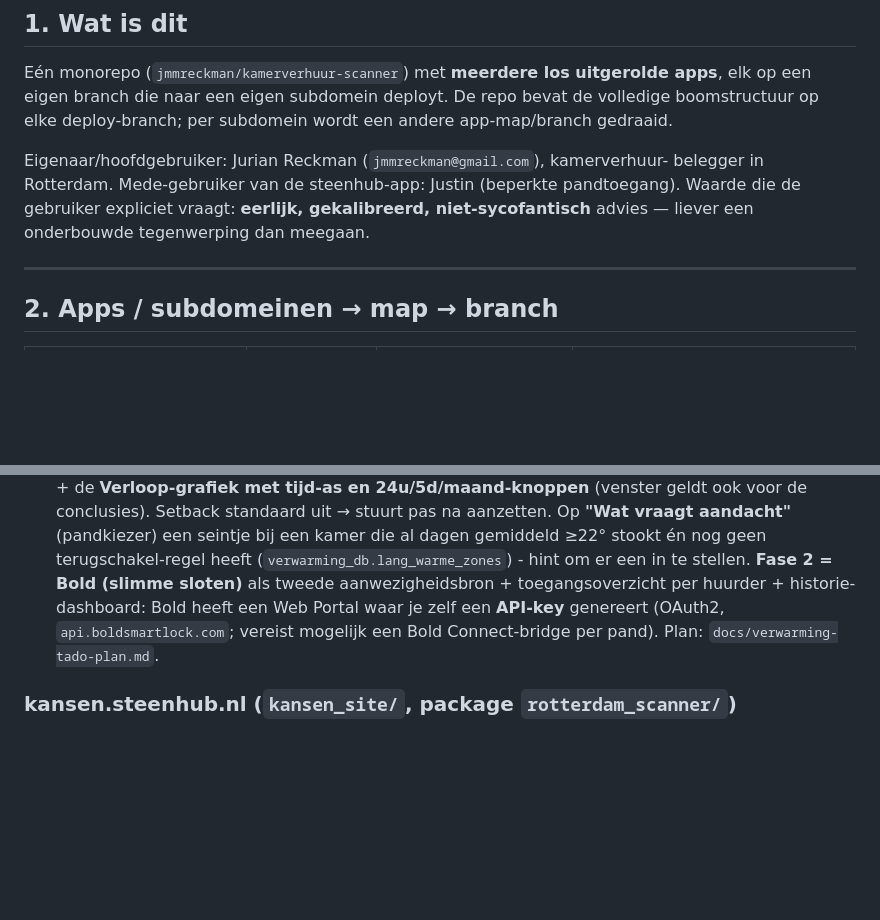
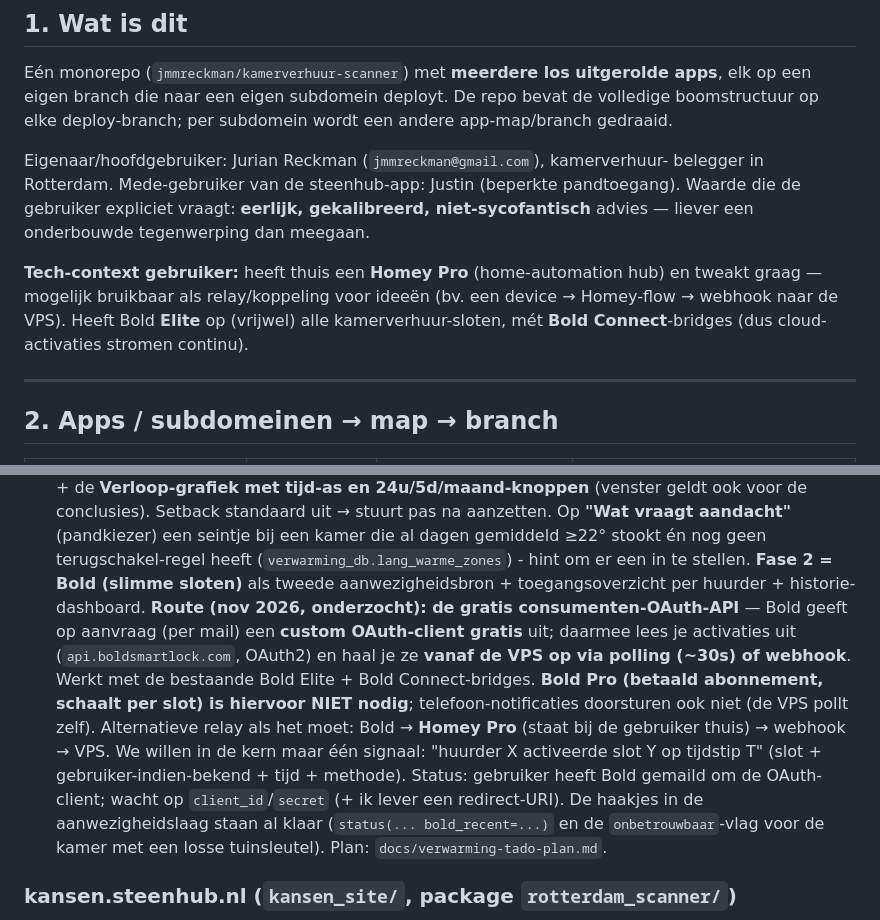
Before and after one commit to jmmreckman/kamerverhuur-scanner, a Markdown page: CLAUDE.md, 2 parts joined by grey strips. Rendered like a GitHub page; blank space fills up the shorter version.

Commit message:
Geheugen: Homey Pro thuis + Bold Fase 2 = gratis consumenten-OAuth-API
- Vastgelegd dat de gebruiker thuis een Homey Pro heeft (home-automation hub,
  tweakt graag) - mogelijke relay voor ideeen (device -> Homey-flow -> webhook -> VPS).
  Ook: Bold Elite op (vrijwel) alle sloten, met Bold Connect-bridges.
- Bold Fase 2-notitie bijgewerkt naar de onderzochte route: de GRATIS consumenten-
  OAuth-API (Bold geeft op aanvraag een custom OAuth-client gratis uit; pollen/webhook
  vanaf de VPS). Bold Pro-abonnement is NIET nodig. Alternatief: Bold -> Homey Pro ->
  webhook -> VPS. Status: gebruiker heeft Bold gemaild om de OAuth-client.

Alleen CLAUDE.md (projectgeheugen); geen code-wijziging.

Co-Authored-By: Claude Opus 4.8 <noreply@anthropic.com>
Claude-Session: https://claude.ai/code/session_01A1CqEaH5MfvneD1xZWbshq

```diff
--- a/CLAUDE.md
+++ b/CLAUDE.md
@@ -25,6 +25,11 @@ Eigenaar/hoofdgebruiker: Jurian Reckman (`jmmreckman@gmail.com`), kamerverhuur-
 belegger in Rotterdam. Mede-gebruiker van de steenhub-app: Justin (beperkte
 pandtoegang). Waarde die de gebruiker expliciet vraagt: **eerlijk, gekalibreerd,
 niet-sycofantisch** advies — liever een onderbouwde tegenwerping dan meegaan.
+
+**Tech-context gebruiker:** heeft thuis een **Homey Pro** (home-automation hub) en tweakt
+graag — mogelijk bruikbaar als relay/koppeling voor ideeën (bv. een device → Homey-flow →
+webhook naar de VPS). Heeft Bold **Elite** op (vrijwel) alle kamerverhuur-sloten, mét
+**Bold Connect**-bridges (dus cloud-activaties stromen continu).
 
 ---
 
@@ -224,9 +229,18 @@ funda-scraper, waarschijnlijk voorloper van kansen). `main` = basis.
   standaard uit → stuurt pas na aanzetten. Op **"Wat vraagt aandacht"** (pandkiezer) een
   seintje bij een kamer die al dagen gemiddeld ≥22° stookt én nog geen terugschakel-regel
   heeft (`verwarming_db.lang_warme_zones`) - hint om er een in te stellen. **Fase 2 = Bold (slimme sloten)** als tweede
-  aanwezigheidsbron + toegangsoverzicht per huurder + historie-dashboard: Bold heeft een
-  Web Portal waar je zelf een **API-key** genereert (OAuth2, `api.boldsmartlock.com`; vereist
-  mogelijk een Bold Connect-bridge per pand). Plan: `docs/verwarming-tado-plan.md`.
+  aanwezigheidsbron + toegangsoverzicht per huurder + historie-dashboard. **Route (nov 2026,
+  onderzocht): de gratis consumenten-OAuth-API** — Bold geeft op aanvraag (per mail) een
+  **custom OAuth-client gratis** uit; daarmee lees je activaties uit (`api.boldsmartlock.com`,
+  OAuth2) en haal je ze **vanaf de VPS op via polling (~30s) of webhook**. Werkt met de
+  bestaande Bold Elite + Bold Connect-bridges. **Bold Pro (betaald abonnement, schaalt per slot)
+  is hiervoor NIET nodig**; telefoon-notificaties doorsturen ook niet (de VPS pollt zelf).
+  Alternatieve relay als het moet: Bold → **Homey Pro** (staat bij de gebruiker thuis) → webhook
+  → VPS. We willen in de kern maar één signaal: "huurder X activeerde slot Y op tijdstip T"
+  (slot + gebruiker-indien-bekend + tijd + methode). Status: gebruiker heeft Bold gemaild om de
+  OAuth-client; wacht op `client_id`/`secret` (+ ik lever een redirect-URI). De haakjes in de
+  aanwezigheidslaag staan al klaar (`status(... bold_recent=...)` en de `onbetrouwbaar`-vlag voor
+  de kamer met een losse tuinsleutel). Plan: `docs/verwarming-tado-plan.md`.
 
 ### kansen.steenhub.nl (`kansen_site/`, package `rotterdam_scanner/`)
 - `rotterdam_scanner/investering.py` — **rekentool-model** (`bereken_rekentool`,
```
